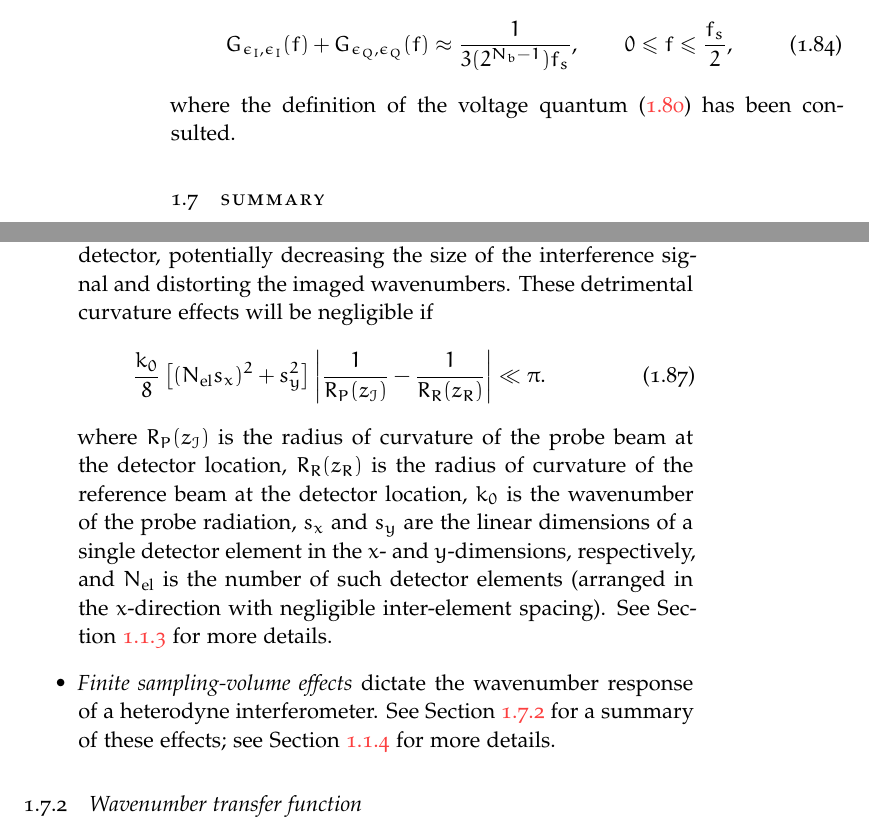
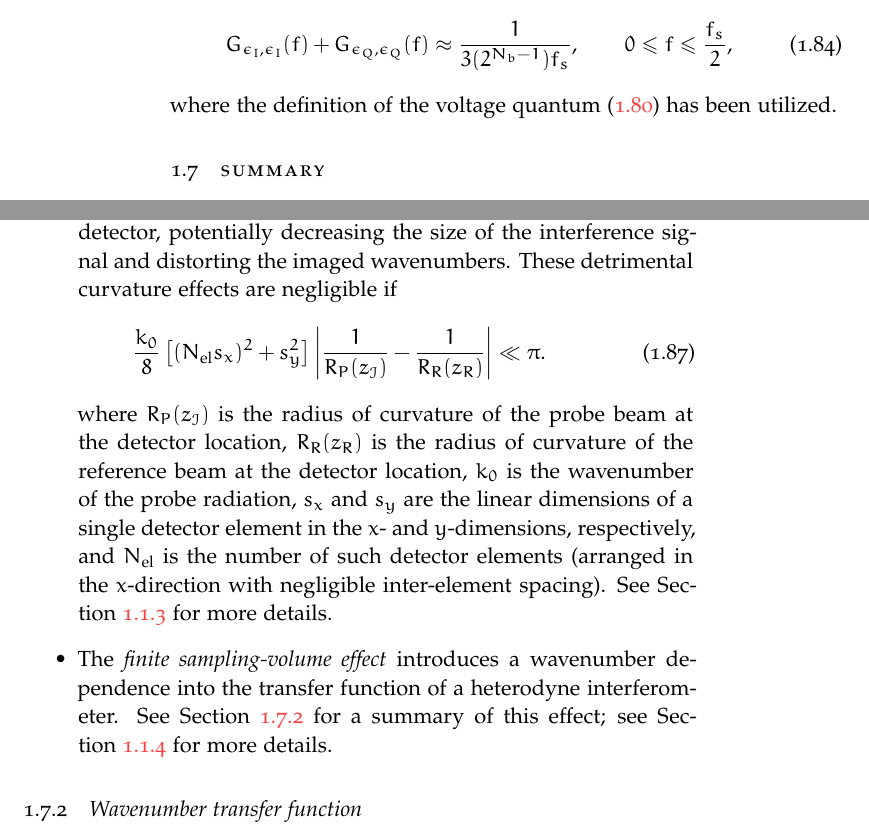
Before and after one commit to emd/thesis, a LaTeX thesis (thesis.tex, which reads Chapters/DesignConsiderations/DesignConsiderations.tex): two parts of pages 26 and 27 of 32, joined at a grey line, cut so that both start at the same text. Compiled offline with pdfLaTeX; a missing font is replaced by an installed copy or a similar font.

Commit message:
Minor modifications

```diff
--- a/Chapters/DesignConsiderations/DesignConsiderations.tex
+++ b/Chapters/DesignConsiderations/DesignConsiderations.tex
@@ -1857,7 +1857,7 @@ the total quantization noise
 \end{equation}
 where the definition of the voltage quantum
 (\ref{eq:DesignConsiderations:digitizer_voltage_quantum})
-has been consulted.
+has been utilized.
 
 
 \section{Summary}
@@ -1913,7 +1913,7 @@ which are summarized below:
     can alter the interference pattern at the detector,
     potentially decreasing the size of the interference signal and
     distorting the imaged wavenumbers.
-    These detrimental curvature effects will be negligible if
+    These detrimental curvature effects are negligible if
     \begin{equation}
       \frac{k_0}{8}
       \left[ (N_{\text{el}} s_x)^2 + s_y^2 \right]
@@ -1933,10 +1933,11 @@ which are summarized below:
     (arranged in the $x$-direction with negligible inter-element spacing).
     See Section~\ref{sec:DesignConsiderations:geometric:beam_mismatch}
     for more details.
-  \item \emph{Finite sampling-volume effects}
-    dictate the wavenumber response of a heterodyne interferometer.
+  \item The \emph{finite sampling-volume effect} introduces
+    a wavenumber dependence into the transfer function
+    of a heterodyne interferometer.
     See Section~\ref{sec:DesignConsiderations:summary:wavenumber_transfer_function}
-    for a summary of these effects;
+    for a summary of this effect;
     see Section~\ref{sec:DesignConsiderations:geometric:finite_sampling_volume}
     for more details.
 \end{itemize}
```
